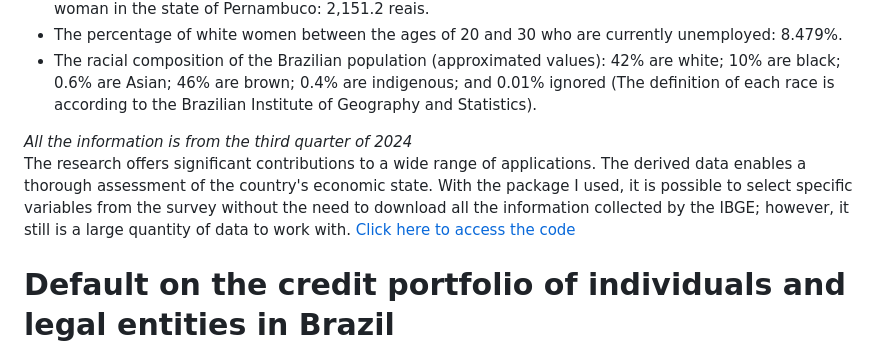
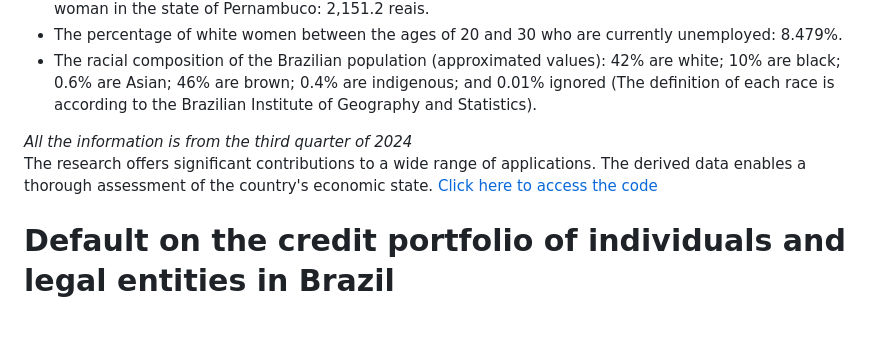
Before and after one commit to Danieldnv/portfolio_english, a Markdown page: README.md, the part around the change. GitHub-like rendering; blank space fills up the shorter version.

```diff
--- a/README.md
+++ b/README.md
@@ -11,7 +11,7 @@ I have listed below a few projects that I have completed using R, Python, and La
 * The racial composition of the Brazilian population (approximated values): 42% are white; 10% are black; 0.6% are Asian; 46% are brown; 0.4% are indigenous; and 0.01% ignored (The definition of each race is according to the Brazilian Institute of Geography and Statistics).
 
 *All the information is from the third quarter of 2024*
-The research offers significant contributions to a wide range of applications. The derived data enables a thorough assessment of the country's economic state. With the package I used, it is possible to select specific variables from the survey without the need to download all the information collected by the IBGE; however, it still is a large quantity of data to work with.
+The research offers significant contributions to a wide range of applications. The derived data enables a thorough assessment of the country's economic state.
 [Click here to access the code](https://github.com/Danieldnv/portfolio_english/blob/main/codes/pnad_portfolio_en.R)
 
 # Default on the credit portfolio of individuals and legal entities in Brazil
```
